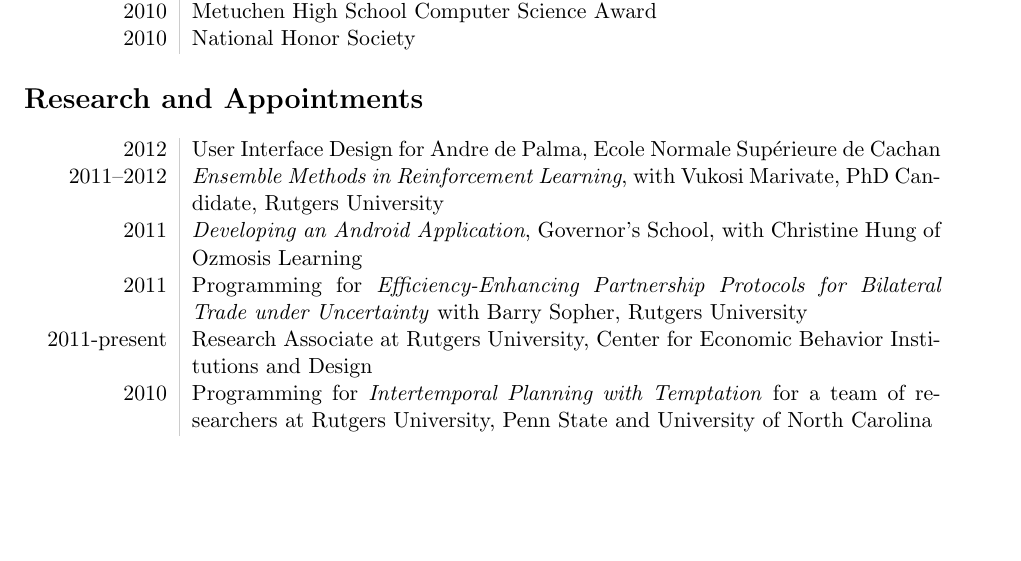
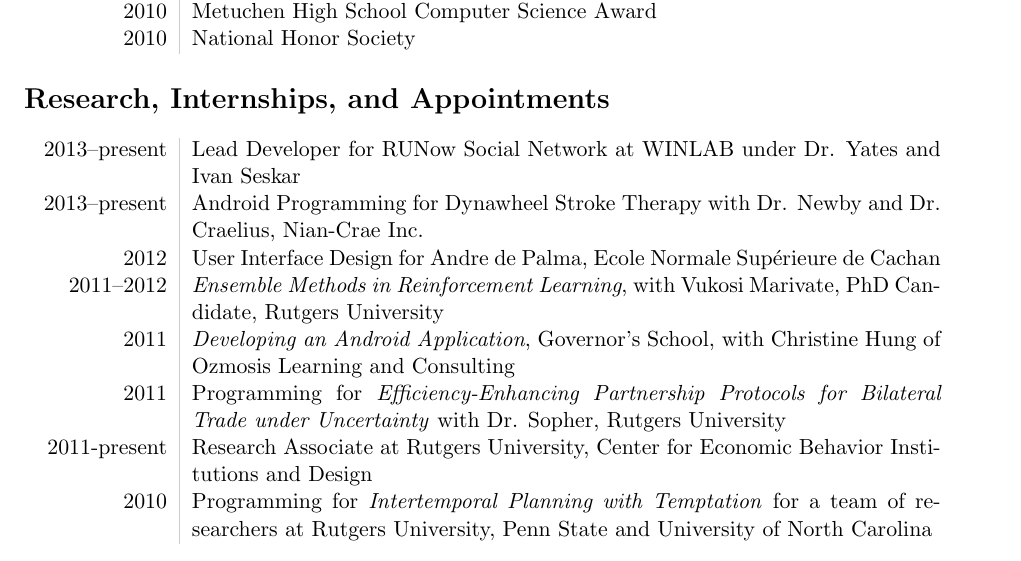
Before and after one commit to revan/resume, a LaTeX CV (resume.tex): part of the page, cut so that both start at the same text, the shorter picture padded with empty space. Compiled offline with pdfLaTeX.

Commit message:
added current research

```diff
--- a/resume.tex
+++ b/resume.tex
@@ -39,12 +39,14 @@
 2010&{National Honor Society}\\
 \end{tabular}
 
-\section*{Research and Appointments}
+\section*{Research, Internships, and Appointments}
 \begin{tabular}{L!{\VRule}R}
+2013--present&Lead Developer for RUNow Social Network at WINLAB under Dr. Yates and Ivan Seskar\\
+2013--present&Android Programming for Dynawheel Stroke Therapy with Dr. Newby and  Dr. Craelius, Nian-Crae Inc.\\
 2012&User Interface Design for Andre de Palma, Ecole Normale Sup\'{e}rieure de Cachan\\
 2011--2012&\emph{Ensemble Methods in Reinforcement Learning}, with Vukosi Marivate, PhD Candidate, Rutgers University\\
-2011&\emph{Developing an Android Application}, Governor's School, with Christine Hung of Ozmosis Learning\\
-2011&Programming for \emph{Efficiency-Enhancing Partnership Protocols for Bilateral Trade under Uncertainty} with Barry Sopher, Rutgers University\\
+2011&\emph{Developing an Android Application}, Governor's School, with Christine Hung of Ozmosis Learning and Consulting\\
+2011&Programming for \emph{Efficiency-Enhancing Partnership Protocols for Bilateral Trade under Uncertainty} with Dr. Sopher, Rutgers University\\
 2011-present&Research Associate at Rutgers University, Center for Economic Behavior Institutions and Design\\
 2010&Programming for \emph{Intertemporal Planning with Temptation} for a team of researchers at Rutgers University, Penn State and University of North Carolina\\
 \end{tabular}
```
